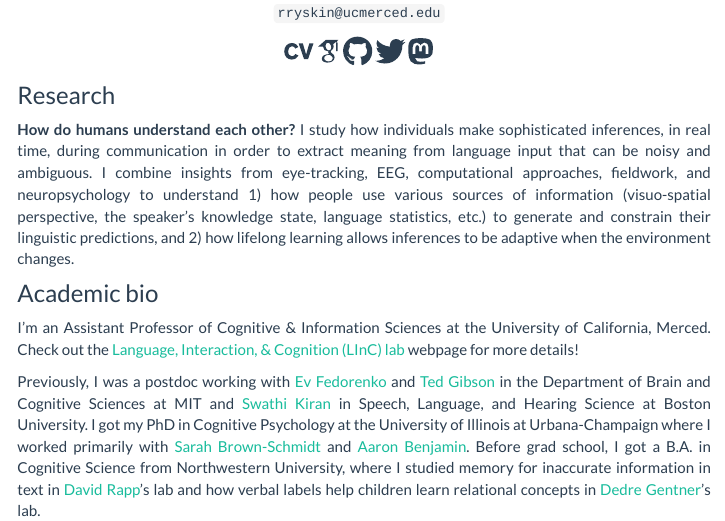
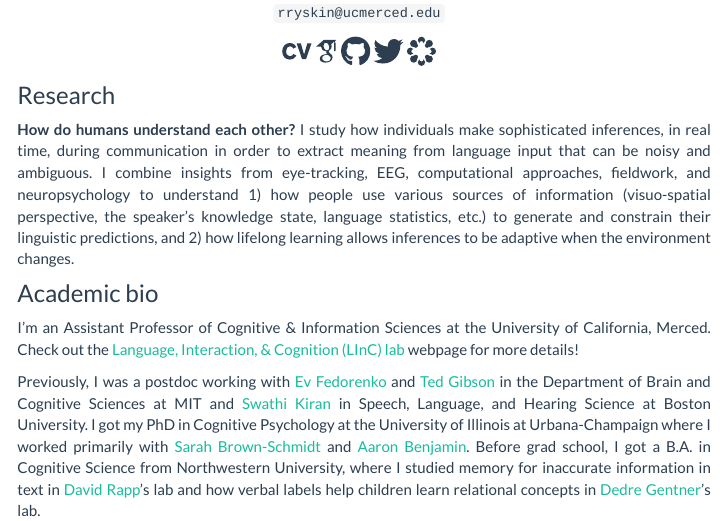
Before and after one commit to raryskin/raryskin.github.io, an R Markdown document (index.Rmd): the page in a window 1100 px wide, from 200 px down. The pictures show the output file index.html that the author committed with the source, opened offline; library style sheets and scripts come from the installed R packages.

Commit message:
updated icons

```diff
--- a/index.Rmd
+++ b/index.Rmd
@@ -28,7 +28,7 @@ library(icons)
 [`r icon_style(academicons("google-scholar"), scale = 2, fill = "#2c3e50")`](https://scholar.google.com/citations?user=Mir7CnMAAAAJ&hl=en)
 [`r icon_style(fontawesome("github"), scale = 2, fill = "#2c3e50")`](https://github.com/raryskin)
 [`r icon_style(fontawesome("twitter"), scale = 2, fill = "#2c3e50")`](https://twitter.com/raryskin)
-[`r icon_style(fontawesome("mastodon"), scale = 2, fill = "#2c3e50")`](https://mstdn.social/@raryskin)
+[`r icon_style(academicons("osf"), scale = 2, fill = "#2c3e50")`](https://osf.io/skpx5/)
 <a rel="me" href="https://mstdn.social/@raryskin"></a>
 </div>
 <div class="row" style="text-align: justify; font-size:15px; text-justify: inter-word; width: 700px; padding-top: 2px;padding-left: 10px">
```
Also changed, not shown: index.html.
